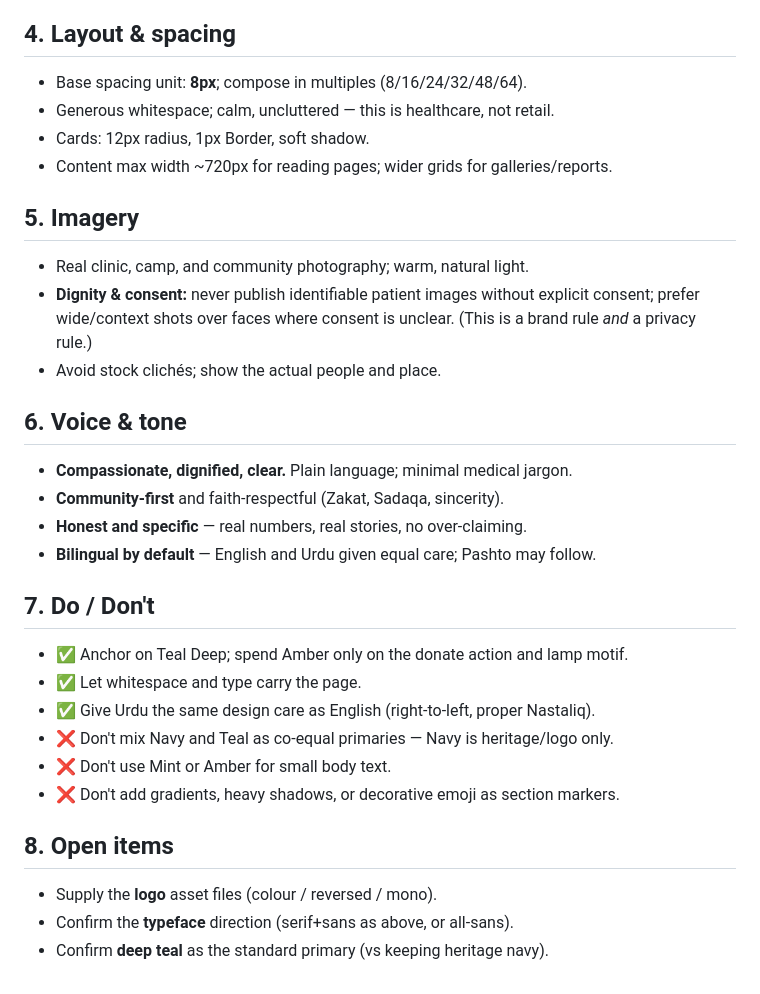
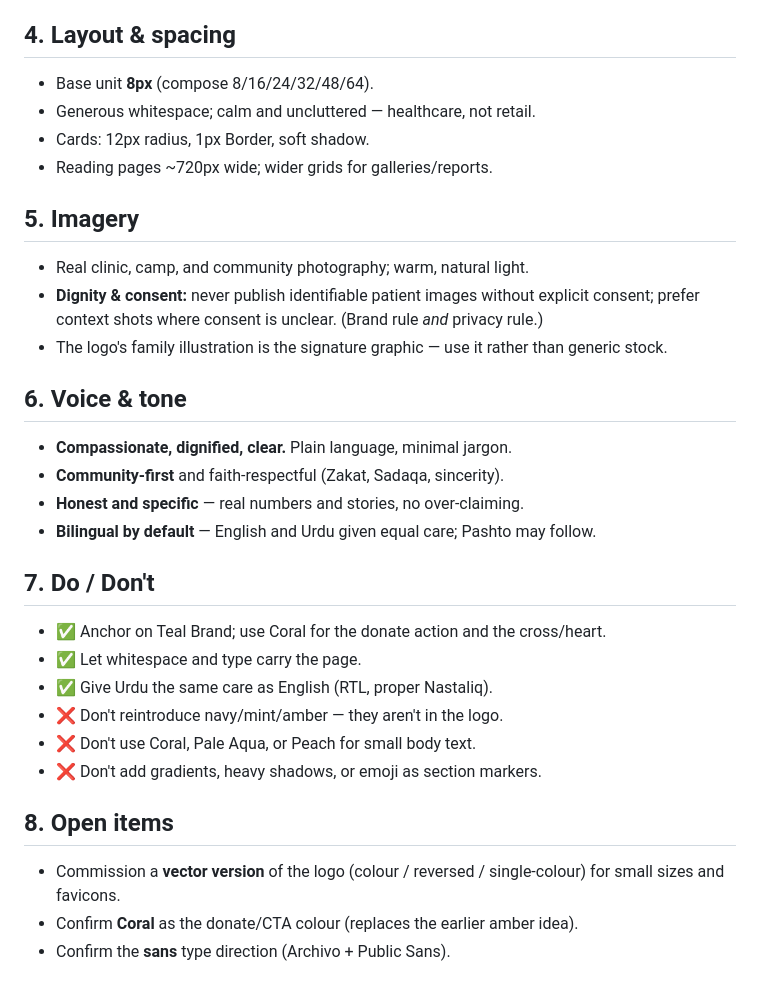
Before and after one commit to hh2110/thandkoi-clinics, a Markdown page: docs/brand-guidelines.md, the part around one of its changes. Drawn GitHub-style.

```diff
--- a/docs/brand-guidelines.md
+++ b/docs/brand-guidelines.md
@@ -103,37 +116,39 @@ uppercase labels get ~0.14em letter-spacing.
 
 ## 4. Layout & spacing
 
-- Base spacing unit: **8px**; compose in multiples (8/16/24/32/48/64).
-- Generous whitespace; calm, uncluttered — this is healthcare, not retail.
+- Base unit **8px** (compose 8/16/24/32/48/64).
+- Generous whitespace; calm and uncluttered — healthcare, not retail.
 - Cards: 12px radius, 1px Border, soft shadow.
-- Content max width ~720px for reading pages; wider grids for galleries/reports.
+- Reading pages ~720px wide; wider grids for galleries/reports.
 
 ## 5. Imagery
 
 - Real clinic, camp, and community photography; warm, natural light.
 - **Dignity & consent:** never publish identifiable patient images without
-  explicit consent; prefer wide/context shots over faces where consent is
-  unclear. (This is a brand rule *and* a privacy rule.)
-- Avoid stock clichés; show the actual people and place.
+  explicit consent; prefer context shots where consent is unclear. (Brand rule
+  *and* privacy rule.)
+- The logo's family illustration is the signature graphic — use it rather than
+  generic stock.
 
 ## 6. Voice & tone
 
-- **Compassionate, dignified, clear.** Plain language; minimal medical jargon.
+- **Compassionate, dignified, clear.** Plain language, minimal jargon.
 - **Community-first** and faith-respectful (Zakat, Sadaqa, sincerity).
-- **Honest and specific** — real numbers, real stories, no over-claiming.
+- **Honest and specific** — real numbers and stories, no over-claiming.
 - **Bilingual by default** — English and Urdu given equal care; Pashto may follow.
 
 ## 7. Do / Don't
 
-- ✅ Anchor on Teal Deep; spend Amber only on the donate action and lamp motif.
+- ✅ Anchor on Teal Brand; use Coral for the donate action and the cross/heart.
 - ✅ Let whitespace and type carry the page.
-- ✅ Give Urdu the same design care as English (right-to-left, proper Nastaliq).
-- ❌ Don't mix Navy and Teal as co-equal primaries — Navy is heritage/logo only.
-- ❌ Don't use Mint or Amber for small body text.
-- ❌ Don't add gradients, heavy shadows, or decorative emoji as section markers.
+- ✅ Give Urdu the same care as English (RTL, proper Nastaliq).
+- ❌ Don't reintroduce navy/mint/amber — they aren't in the logo.
+- ❌ Don't use Coral, Pale Aqua, or Peach for small body text.
+- ❌ Don't add gradients, heavy shadows, or emoji as section markers.
 
 ## 8. Open items
 
-- Supply the **logo** asset files (colour / reversed / mono).
-- Confirm the **typeface** direction (serif+sans as above, or all-sans).
-- Confirm **deep teal** as the standard primary (vs keeping heritage navy).
+- Commission a **vector version** of the logo (colour / reversed / single-colour)
+  for small sizes and favicons.
+- Confirm **Coral** as the donate/CTA colour (replaces the earlier amber idea).
+- Confirm the **sans** type direction (Archivo + Public Sans).
```
Also changed, not shown: other parts of docs/brand-guidelines.md (+82 -69 lines), brand/logo-primary.jpg (added), brand/logo-reversed.png (added), brand/logo-variant-orange-cap.jpg (added), brand/mockup-box.jpg (added), brand/mockup-triangle.jpg (added).
